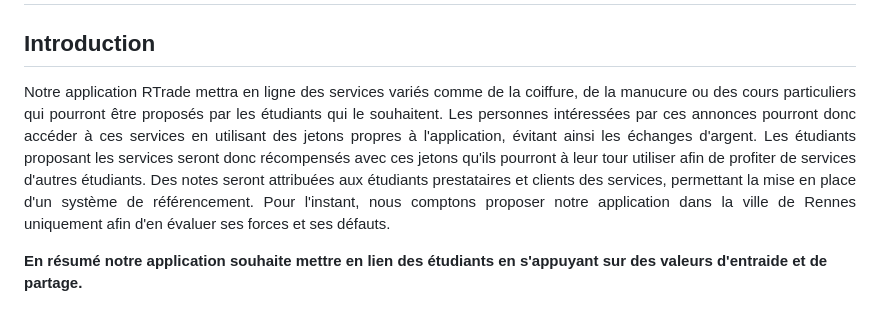
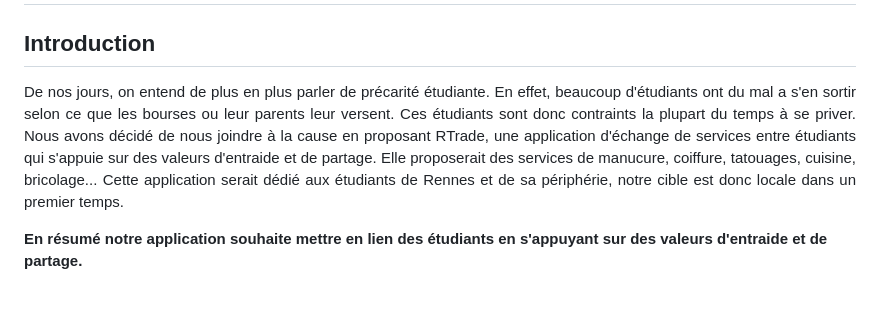
Before and after one commit to godouxx/R_Trade, a Markdown page: README.md, the part around the change. Drawn GitHub-style.

```diff
--- a/README.md
+++ b/README.md
@@ -7,7 +7,8 @@
 ## Introduction
 
 <p align="justify">
-  Notre application RTrade mettra en ligne des services variés comme de la coiffure, de la manucure ou des cours particuliers qui pourront être proposés par les étudiants qui le souhaitent. Les personnes intéressées par ces annonces pourront donc accéder à ces services en utilisant des jetons propres à l'application, évitant ainsi les échanges d'argent. Les étudiants proposant les services seront donc récompensés avec ces jetons qu'ils pourront à leur tour utiliser afin de profiter de services d'autres étudiants. Des notes seront attribuées aux étudiants prestataires et clients des services, permettant la mise en place d'un système de référencement. Pour l'instant, nous comptons proposer notre application dans la ville de Rennes uniquement afin d'en évaluer ses forces et ses défauts.
+    De nos jours, on entend de plus en plus parler de précarité étudiante. En effet, beaucoup d'étudiants ont du mal a s'en sortir selon ce que les bourses ou leur parents leur versent. Ces étudiants sont donc contraints la plupart du temps à se priver. Nous avons décidé de nous joindre à la cause en proposant RTrade, une application d'échange de services entre étudiants qui s'appuie sur des valeurs d'entraide et de partage. Elle proposerait des services de manucure, coiffure, tatouages, cuisine, bricolage...  Cette application serait dédié aux étudiants de Rennes et de sa périphérie, notre cible est donc locale dans un premier temps.
+
 </p>
 
   **En résumé notre application souhaite mettre en lien des étudiants en s'appuyant sur des valeurs d'entraide et de partage.**
```
